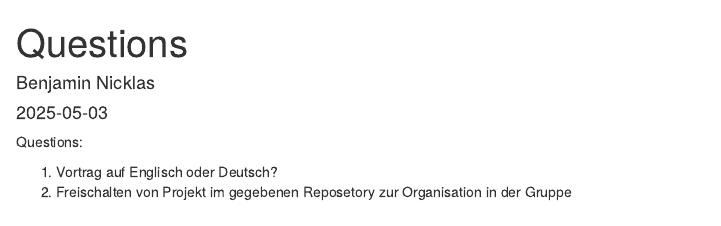
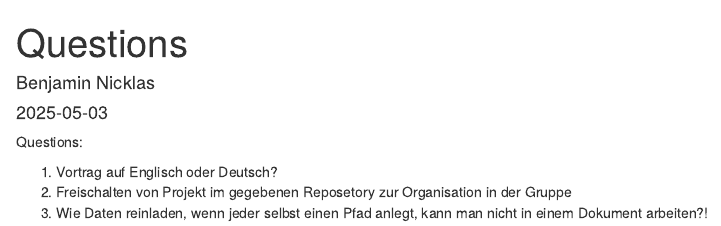
Before and after one commit to MichelaPozzi/2025-topic-03-group-01, an R Markdown document (Questions.Rmd): the page in a window 1100 px wide, from its top. Rendered offline with R 4.5, knitr and Pandoc, with nearby package versions.

Commit message:
Update Questions.Rmd

```diff
--- a/Questions.Rmd
+++ b/Questions.Rmd
@@ -8,3 +8,4 @@ Questions:
 
 1. Vortrag auf Englisch oder Deutsch?
 2. Freischalten von Projekt im gegebenen Reposetory zur Organisation in der Gruppe
+3. Wie Daten reinladen, wenn jeder selbst einen Pfad anlegt, kann man nicht in einem Dokument arbeiten?!
```
